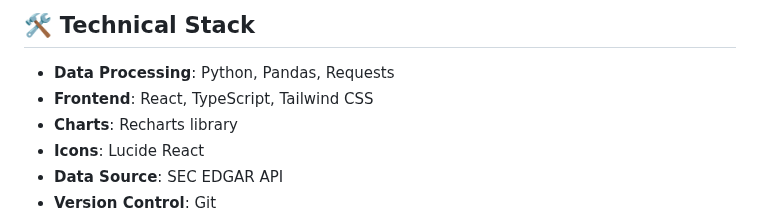
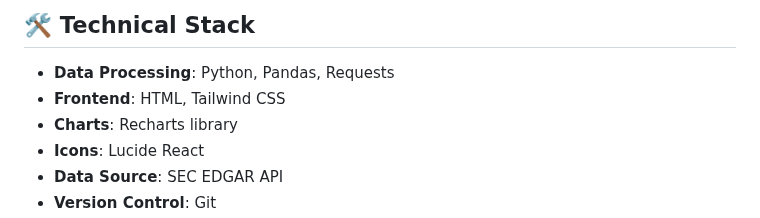
Before and after one commit to nateyaq/Apple, a Markdown page: README.md, the part around the change. Drawn GitHub-style.

```diff
--- a/README.md
+++ b/README.md
@@ -43,7 +43,7 @@ AppleBSA/
 ## 🛠️ Technical Stack
 
 - **Data Processing**: Python, Pandas, Requests
-- **Frontend**: React, TypeScript, Tailwind CSS
+- **Frontend**: HTML, Tailwind CSS
 - **Charts**: Recharts library
 - **Icons**: Lucide React
 - **Data Source**: SEC EDGAR API
```
